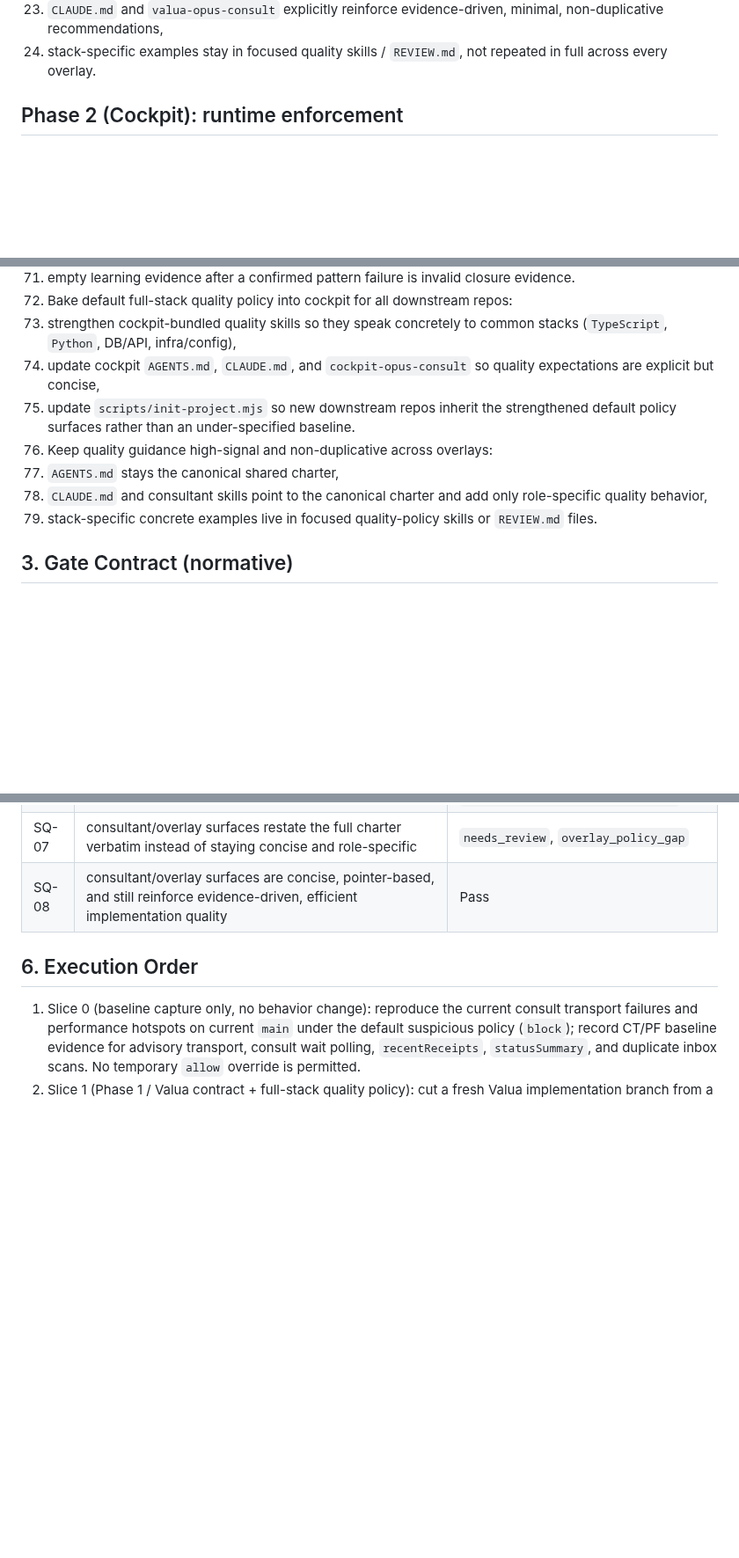
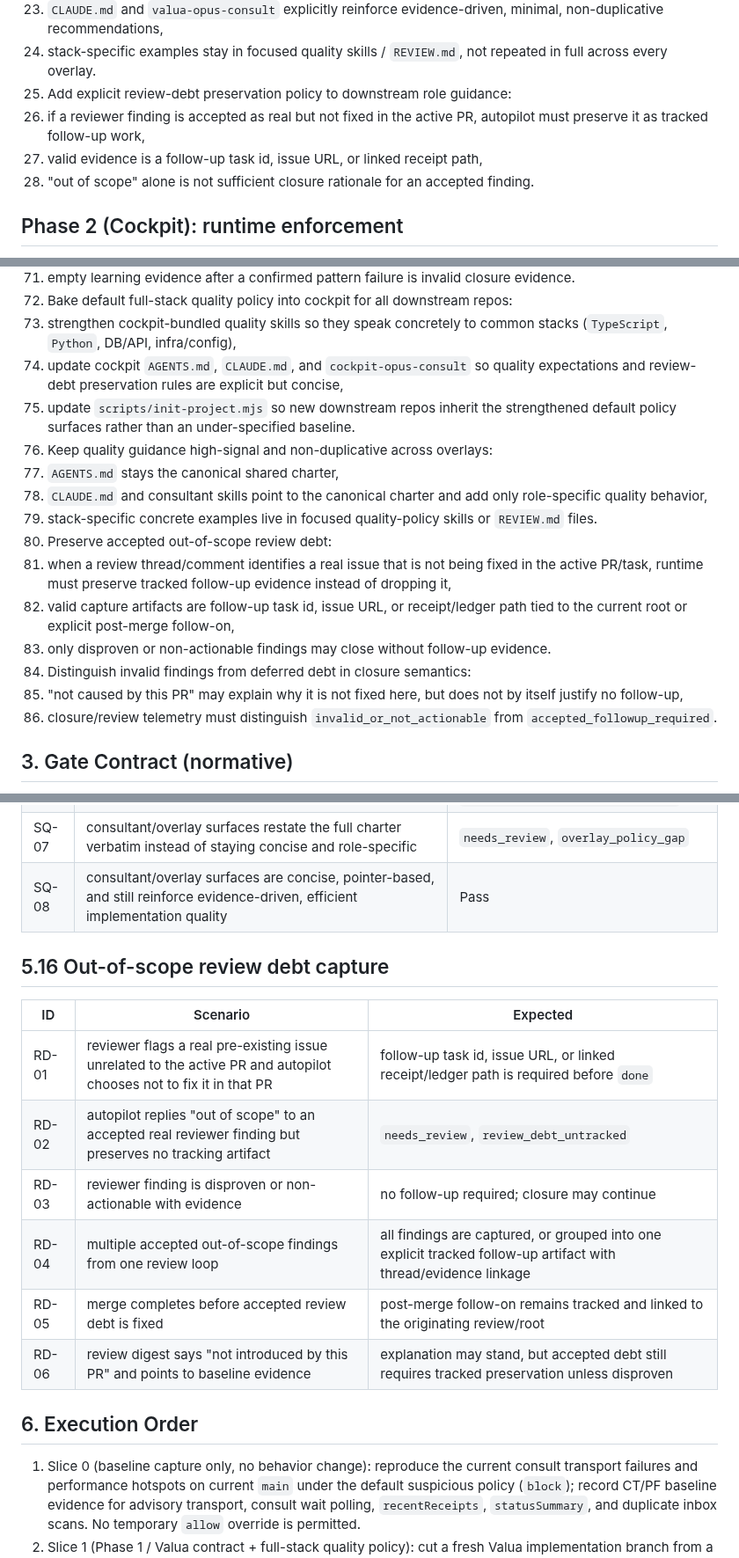
Before and after one commit to future3OOO/agentic-cockpit, a Markdown page: .codex/plans/OPUS_ADVISORY_COVERAGE_PLAN_AND_ACCEPTANCE_MATRIX_V1.md, 3 parts joined by grey strips. Shown at 88% size. GitHub-like rendering; blank space fills up the shorter version.

```diff
--- a/.codex/plans/OPUS_ADVISORY_COVERAGE_PLAN_AND_ACCEPTANCE_MATRIX_V1.md
+++ b/.codex/plans/OPUS_ADVISORY_COVERAGE_PLAN_AND_ACCEPTANCE_MATRIX_V1.md
@@ -136,6 +142,10 @@ Phase 1 scope:
    1. `AGENTS.md` stays canonical and concise,
    2. `CLAUDE.md` and `valua-opus-consult` explicitly reinforce evidence-driven, minimal, non-duplicative recommendations,
    3. stack-specific examples stay in focused quality skills / `REVIEW.md`, not repeated in full across every overlay.
+14. Add explicit review-debt preservation policy to downstream role guidance:
+   1. if a reviewer finding is accepted as real but not fixed in the active PR, autopilot must preserve it as tracked follow-up work,
+   2. valid evidence is a follow-up task id, issue URL, or linked receipt path,
+   3. "out of scope" alone is not sufficient closure rationale for an accepted finding.
 
 ## Phase 2 (Cockpit): runtime enforcement
 
@@ -262,12 +272,19 @@ Phase 2 scope:
    2. empty learning evidence after a confirmed pattern failure is invalid closure evidence.
 27. Bake default full-stack quality policy into cockpit for all downstream repos:
    1. strengthen cockpit-bundled quality skills so they speak concretely to common stacks (`TypeScript`, `Python`, DB/API, infra/config),
-   2. update cockpit `AGENTS.md`, `CLAUDE.md`, and `cockpit-opus-consult` so quality expectations are explicit but concise,
+   2. update cockpit `AGENTS.md`, `CLAUDE.md`, and `cockpit-opus-consult` so quality expectations and review-debt preservation rules are explicit but concise,
    3. update `scripts/init-project.mjs` so new downstream repos inherit the strengthened default policy surfaces rather than an under-specified baseline.
 28. Keep quality guidance high-signal and non-duplicative across overlays:
    1. `AGENTS.md` stays the canonical shared charter,
    2. `CLAUDE.md` and consultant skills point to the canonical charter and add only role-specific quality behavior,
    3. stack-specific concrete examples live in focused quality-policy skills or `REVIEW.md` files.
+29. Preserve accepted out-of-scope review debt:
+   1. when a review thread/comment identifies a real issue that is not being fixed in the active PR/task, runtime must preserve tracked follow-up evidence instead of dropping it,
+   2. valid capture artifacts are follow-up task id, issue URL, or receipt/ledger path tied to the current root or explicit post-merge follow-on,
+   3. only disproven or non-actionable findings may close without follow-up evidence.
+30. Distinguish invalid findings from deferred debt in closure semantics:
+   1. "not caused by this PR" may explain why it is not fixed here, but does not by itself justify no follow-up,
+   2. closure/review telemetry must distinguish `invalid_or_not_actionable` from `accepted_followup_required`.
 
 ## 3. Gate Contract (normative)
 
@@ -538,6 +561,17 @@ Phase 2 scope:
 | SQ-07 | consultant/overlay surfaces restate the full charter verbatim instead of staying concise and role-specific | `needs_review`, `overlay_policy_gap` |
 | SQ-08 | consultant/overlay surfaces are concise, pointer-based, and still reinforce evidence-driven, efficient implementation quality | Pass |
 
+## 5.16 Out-of-scope review debt capture
+
+| ID | Scenario | Expected |
+|---|---|---|
+| RD-01 | reviewer flags a real pre-existing issue unrelated to the active PR and autopilot chooses not to fix it in that PR | follow-up task id, issue URL, or linked receipt/ledger path is required before `done` |
+| RD-02 | autopilot replies "out of scope" to an accepted real reviewer finding but preserves no tracking artifact | `needs_review`, `review_debt_untracked` |
+| RD-03 | reviewer finding is disproven or non-actionable with evidence | no follow-up required; closure may continue |
+| RD-04 | multiple accepted out-of-scope findings from one review loop | all findings are captured, or grouped into one explicit tracked follow-up artifact with thread/evidence linkage |
+| RD-05 | merge completes before accepted review debt is fixed | post-merge follow-on remains tracked and linked to the originating review/root |
+| RD-06 | review digest says "not introduced by this PR" and points to baseline evidence | explanation may stand, but accepted debt still requires tracked preservation unless disproven |
+
 ## 6. Execution Order
 
 1. Slice 0 (baseline capture only, no behavior change): reproduce the current consult transport failures and performance hotspots on current `main` under the default suspicious policy (`block`); record CT/PF baseline evidence for advisory transport, consult wait polling, `recentReceipts`, `statusSummary`, and duplicate inbox scans. No temporary `allow` override is permitted.
```
Also changed, not shown: other parts of .codex/plans/OPUS_ADVISORY_COVERAGE_PLAN_AND_ACCEPTANCE_MATRIX_V1.md (+38 -22 lines).
